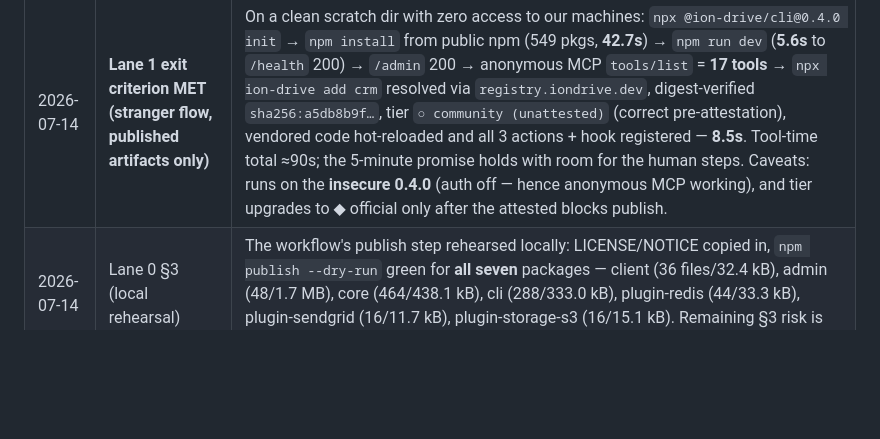
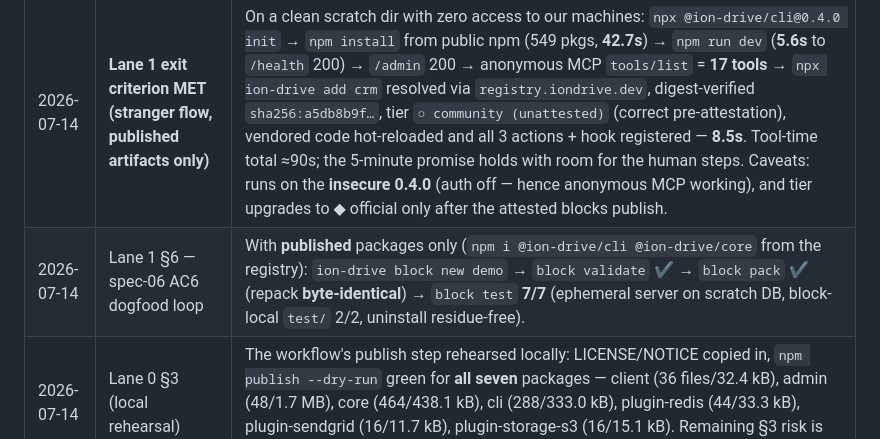
Before and after one commit to jaredgrabill/ion-drive, a Markdown page: docs/launch_plan.md, the part around the change. Rendered like a GitHub page; blank space fills up the shorter version.

Commit message:
docs: ledger — spec-06 AC6 dogfood loop green on published packages
Co-Authored-By: Claude Fable 5 <noreply@anthropic.com>

```diff
--- a/docs/launch_plan.md
+++ b/docs/launch_plan.md
@@ -225,6 +225,7 @@ No new subsystems until this lane closes. The deliverable is *evidence of use*,
 | 2026-07-14 | Lane 1 §4 [AGENT] verify | Registry matrix 8/8: index schemaVersion 1, crm latest 0.2.0, registries.json `@ion`, schema `$id`, search-index (5 docs), crm artifact HEAD 200, badge SVG, readme byte copy. Site 5/5: landing, `/docs/getting-started/`, `/blocks/`, `/schemas/*.v1.json` 200; `/blocks/crm` deep link returns HTTP 404 **whose body is the SPA fallback with the BlocksBrowser island** (GitHub Pages fallback semantics — as designed, spec-10). |
 | 2026-07-14 | Lane 1 §6 (partial smokes) | Published CLI against the live registry: `search invoicing` → 1 hit "via search index", tier `official (claimed)` (claimed-not-attested is correct pre-attested-publish); `registry add @probe` → the exact not-in-directory hint. Remaining §6 gated on the blocks-repo push (audit@0.1.1 is the new artifact that exercises the attest step — the agent's `git push` to ion-drive-blocks was permission-denied, so it moved to the owner queue). |
 | 2026-07-14 | **Lane 1 exit criterion MET (stranger flow, published artifacts only)** | On a clean scratch dir with zero access to our machines: `npx @ion-drive/cli@0.4.0 init` → `npm install` from public npm (549 pkgs, **42.7s**) → `npm run dev` (**5.6s** to `/health` 200) → `/admin` 200 → anonymous MCP `tools/list` = **17 tools** → `npx ion-drive add crm` resolved via `registry.iondrive.dev`, digest-verified `sha256:a5db8b9f…`, tier `○ community (unattested)` (correct pre-attestation), vendored code hot-reloaded and all 3 actions + hook registered — **8.5s**. Tool-time total ≈90s; the 5-minute promise holds with room for the human steps. Caveats: runs on the **insecure 0.4.0** (auth off — hence anonymous MCP working), and tier upgrades to ◆ official only after the attested blocks publish. |
+| 2026-07-14 | Lane 1 §6 — spec-06 AC6 dogfood loop | With **published** packages only (`npm i @ion-drive/cli @ion-drive/core` from the registry): `ion-drive block new demo` → `block validate` ✔ → `block pack` ✔ (repack **byte-identical**) → `block test` **7/7** (ephemeral server on scratch DB, block-local `test/` 2/2, uninstall residue-free). |
 | 2026-07-14 | Lane 0 §3 (local rehearsal) | The workflow's publish step rehearsed locally: LICENSE/NOTICE copied in, `npm publish --dry-run` green for **all seven** packages — client (36 files/32.4 kB), admin (48/1.7 MB), core (464/438.1 kB), cli (288/333.0 kB), plugin-redis (44/33.3 kB), plugin-sendgrid (16/11.7 kB), plugin-storage-s3 (16/15.1 kB). Remaining §3 risk is CI-environment-only; the owner dispatch confirms it. |
 | 2026-07-13 | Lane 2 §1–2 freeze + litmus | Roadmap banner (Phases 15–17, plugin-redis test TODO, §1.5 polish, Phase 18 leftovers frozen until ≥5 external users) + litmus test recorded in roadmap.md and CLAUDE.md status. |
 | 2026-07-13 | Lane 2 §3 stragglers | `CODE_OF_CONDUCT.md` (Contributor Covenant 2.1, contact = SECURITY.md address). Audit block `changed_by: payload.actorId` shipped as audit@0.1.1 in ion-drive-blocks (fa9ad95; block test 7/7). Incidental fix surfaced by the repack: `.gitattributes` now pins `*/code/**` `-text` — CRLF checkouts drifted every code-carrying artifact digest (a967a95). |
```
